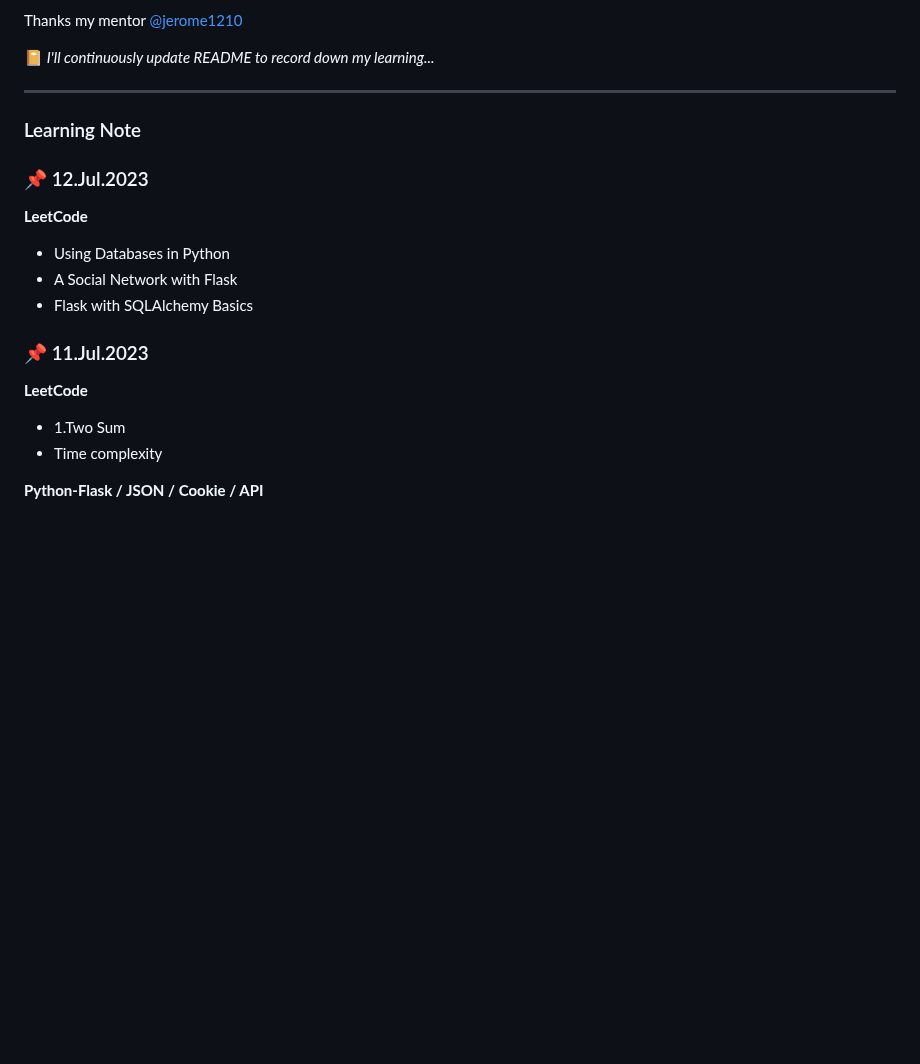
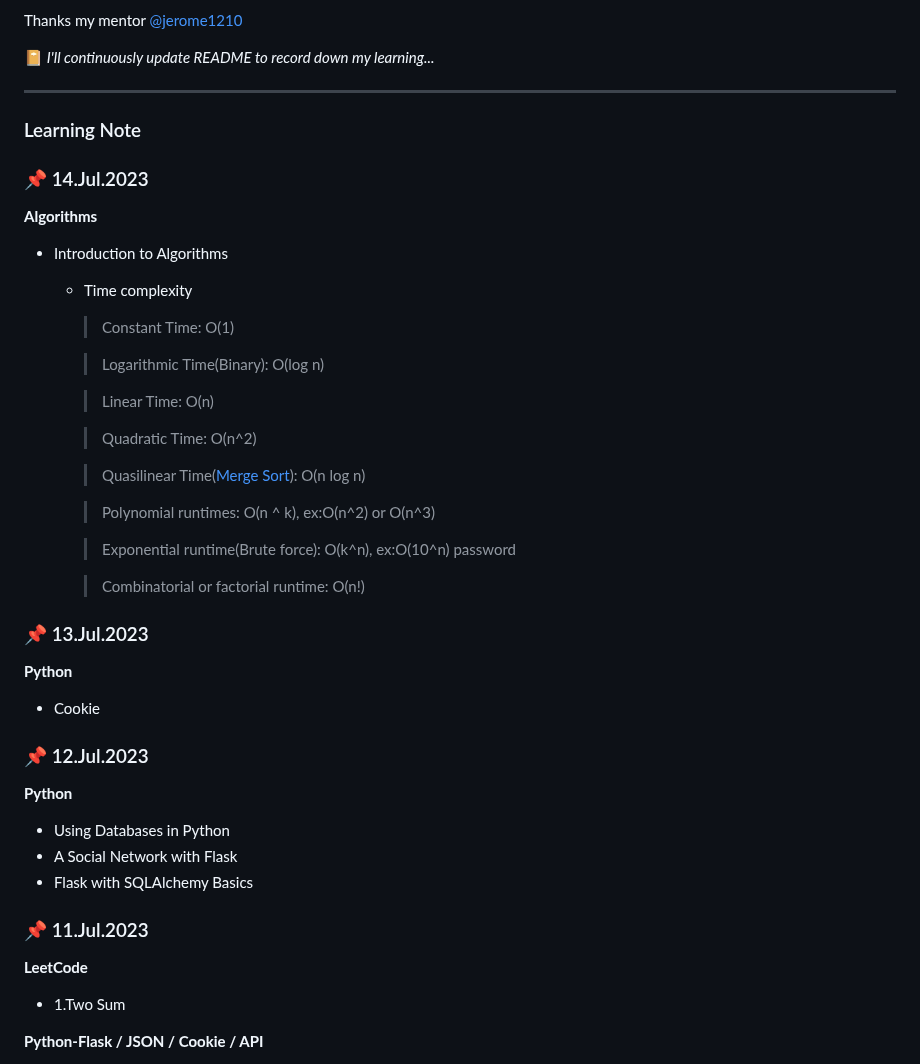
Before and after one commit to rubywu0604/learningNote, a Markdown page: README.md, the part around the change. Drawn GitHub-style; blank space fills up the shorter version.

Commit message:
7/13.7/14 daily update

```diff
--- a/README.md
+++ b/README.md
@@ -21,8 +21,32 @@ Thanks my mentor [@jerome1210](https://github.com/Jerome1210)
 ___
 
 ### Learning Note
+### :pushpin: 14.Jul.2023
+**Algorithms**
+- Introduction to Algorithms
+  - Time complexity
+    >Constant Time: O(1)
+
+    >Logarithmic Time(Binary): O(log n)
+
+    >Linear Time: O(n)
+
+    >Quadratic Time: O(n^2)
+
+    >Quasilinear Time([Merge Sort](https://en.wikipedia.org/wiki/Merge_sort)): O(n log n)
+
+    >Polynomial runtimes: O(n ^ k), ex:O(n^2) or O(n^3)
+
+    >Exponential runtime(Brute force): O(k^n), ex:O(10^n) password
+
+    >Combinatorial or factorial runtime: O(n!)
+
+### :pushpin: 13.Jul.2023
+**Python**
+- Cookie
+
 ### :pushpin: 12.Jul.2023
-**LeetCode**
+**Python**
 - Using Databases in Python
 - A Social Network with Flask
 - Flask with SQLAlchemy Basics
@@ -30,7 +54,6 @@ ___
 ### :pushpin: 11.Jul.2023
 **LeetCode**
 - 1.Two Sum
-- Time complexity
 
 **Python-Flask / JSON / Cookie / API**
 - layout HTML
```
